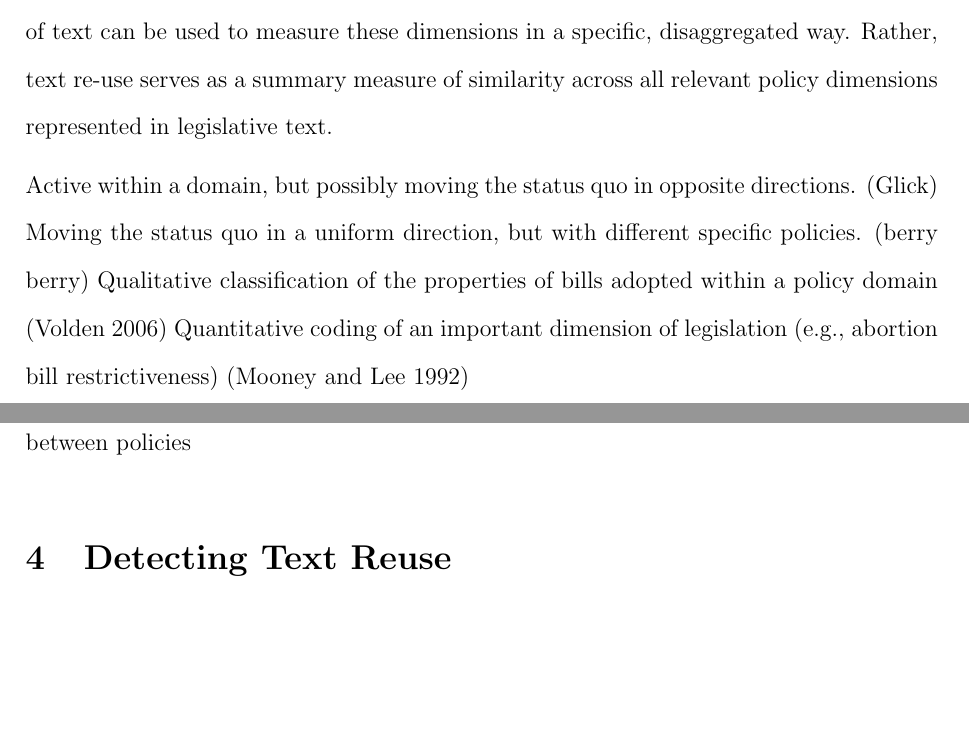
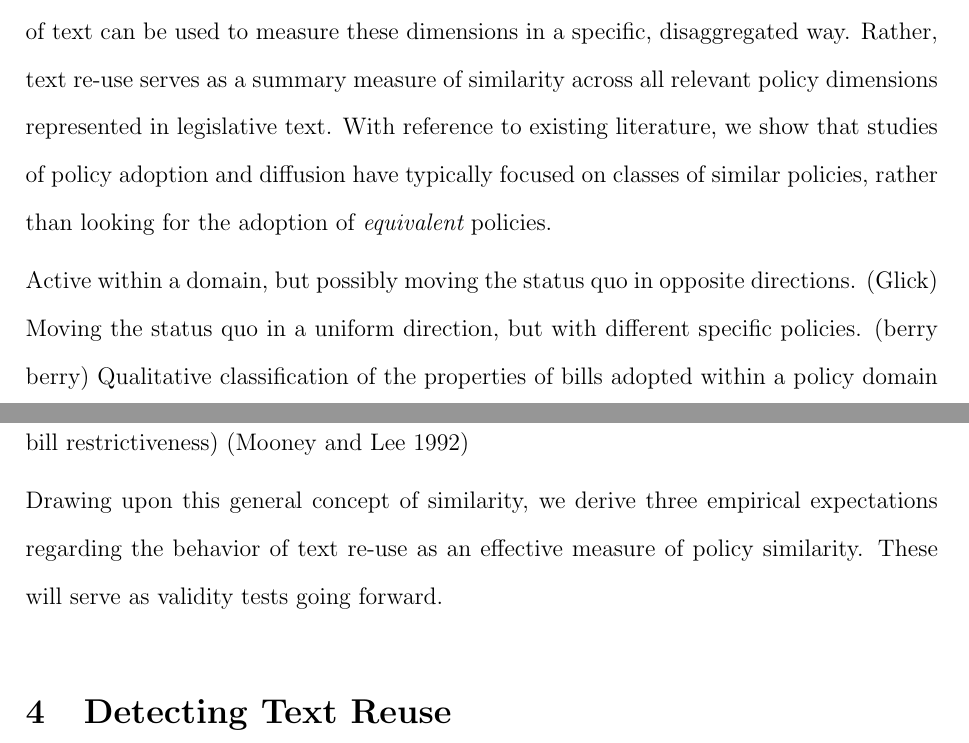
Before and after one commit to desmarais-lab/text_reuse, a LaTeX paper (manuscript/text_reuse.tex): two parts of pages 4 and 5 of 22, joined at a grey line, cut so that both start at the same text, the shorter picture padded with empty space. Compiled offline with pdfLaTeX.

Commit message:
updating policy similarity

```diff
--- a/manuscript/text_reuse.tex
+++ b/manuscript/text_reuse.tex
@@ -59,14 +59,14 @@ Previous research on policy diffusion relies almost exclusively on small subsamp
 
 \section{Considering Policy Similarity}
 
-Before we describe the algorithm we use for detecting text re-use, and validate that algorithm, we should clearly define the latent variable we seek to measure through the assessment of text overlap. The latent variable that we argue below is measured effectively through text re-use is {\em policy similarity}. The text in legislation is an aggregate representation of the dimensions underlying the policies proposed therein. These dimensions include the domain of the policy, the ideological position enacted by the policy, the level of specificity in the policy enactment, and several other salient features of policy that are communicated through the text in legislation. We do not claim that the re-use of text can be used to measure these dimensions in a specific, disaggregated way. Rather, text re-use serves as a summary measure of similarity across all relevant policy dimensions represented in legislative text.
+Before we describe the algorithm we use for detecting text re-use, and validate that algorithm, we should clearly define the latent variable we seek to measure through the assessment of text overlap. The latent variable that we argue below is measured effectively through text re-use is {\em policy similarity}. The text in legislation is an aggregate representation of the dimensions underlying the policies proposed therein. These dimensions include the domain of the policy, the ideological position enacted by the policy, the level of specificity in the policy enactment, and several other salient features of policy that are communicated through the text in legislation. We do not claim that the re-use of text can be used to measure these dimensions in a specific, disaggregated way. Rather, text re-use serves as a summary measure of similarity across all relevant policy dimensions represented in legislative text. With reference to existing literature, we show that studies of policy adoption and diffusion have typically focused on classes of similar policies, rather than looking for the adoption of {\em equivalent} policies.
 
 Active within a domain, but possibly moving the status quo in opposite directions. (Glick)
 Moving the status quo in a uniform direction, but with different specific policies. (berry berry)
 Qualitative classification of the properties of bills adopted within a policy domain (Volden 2006)
 Quantitative coding of an important dimension of legislation (e.g., abortion bill restrictiveness) (Mooney and Lee 1992)
 
-In past research on policy adoption, studies have varied in terms of the degrees of similarity between policies
+Drawing upon this general concept of similarity, we derive three empirical expectations regarding the behavior of text re-use as an effective measure of policy similarity. These will serve as validity tests going forward.
 
 
 
```
